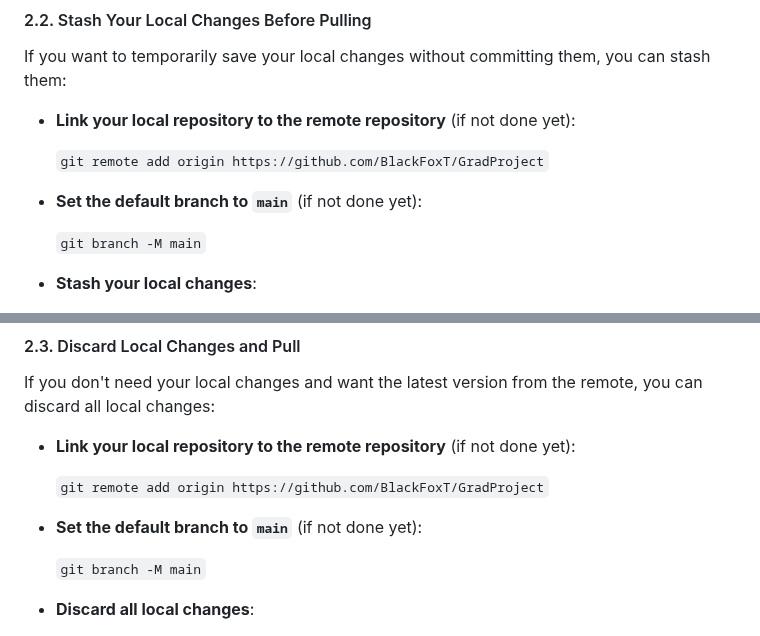
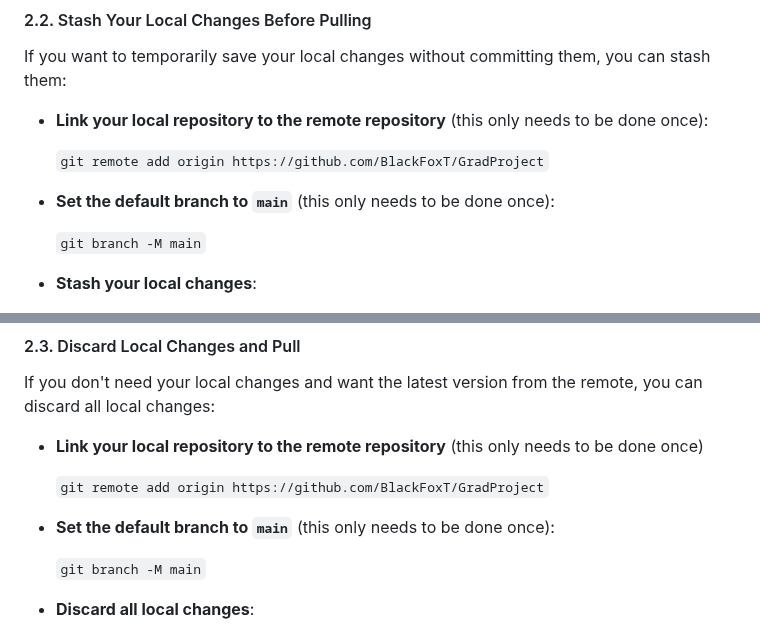
Before and after one commit to BlackFoxT/GradProject, a Markdown page: README.md, 2 parts joined by grey strips. Rendered like a GitHub page.

```diff
--- a/README.md
+++ b/README.md
@@ -78,11 +105,11 @@ This will pull the latest changes from the remote `main` branch into your local
 
 If you want to temporarily save your local changes without committing them, you can stash them:
 
-- **Link your local repository to the remote repository** (if not done yet):
+- **Link your local repository to the remote repository** (this only needs to be done once):
 
   `git remote add origin https://github.com/BlackFoxT/GradProject`
 
-- **Set the default branch to `main`** (if not done yet):
+- **Set the default branch to `main`** (this only needs to be done once):
 
   `git branch -M main`
 
@@ -104,11 +131,11 @@ This approach lets you save your work temporarily and pull the latest updates wi
 
 If you don't need your local changes and want the latest version from the remote, you can discard all local changes:
 
-- **Link your local repository to the remote repository** (if not done yet):
+- **Link your local repository to the remote repository** (this only needs to be done once)
 
   `git remote add origin https://github.com/BlackFoxT/GradProject`
 
-- **Set the default branch to `main`** (if not done yet):
+- **Set the default branch to `main`** (this only needs to be done once):
 
   `git branch -M main`
 
```
Also changed, not shown: other parts of README.md (+40 -17 lines).
